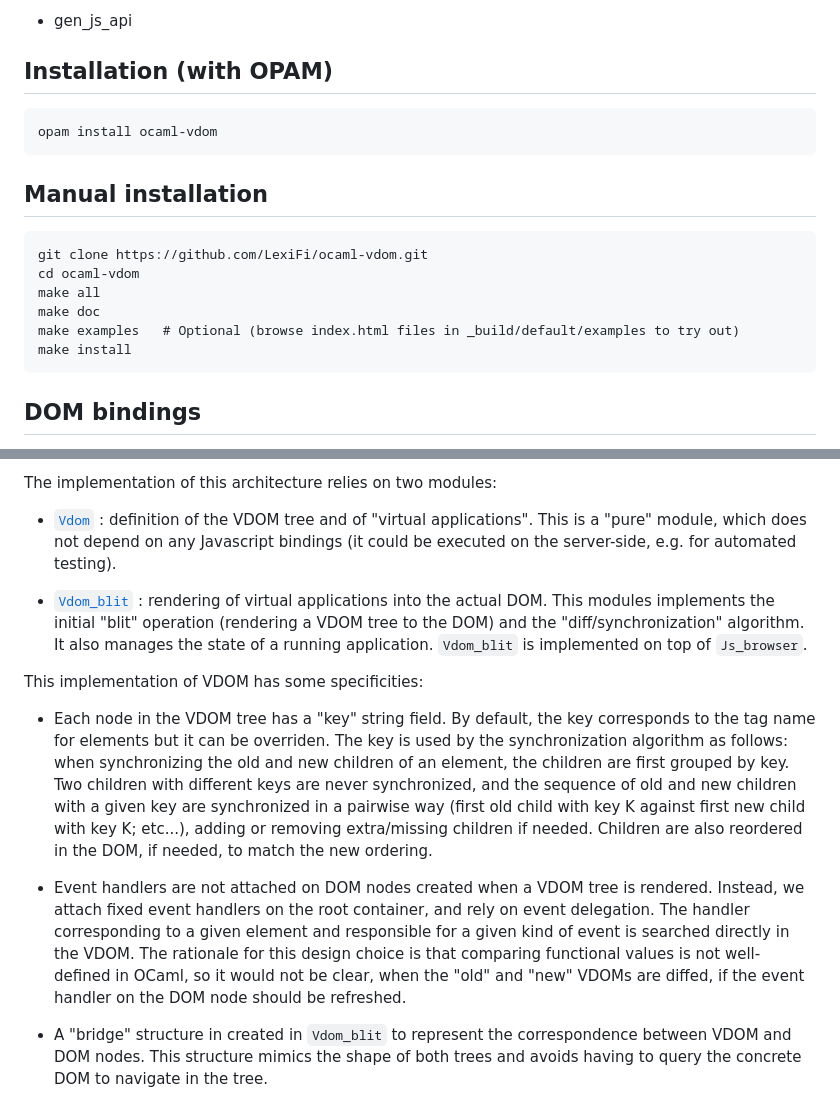
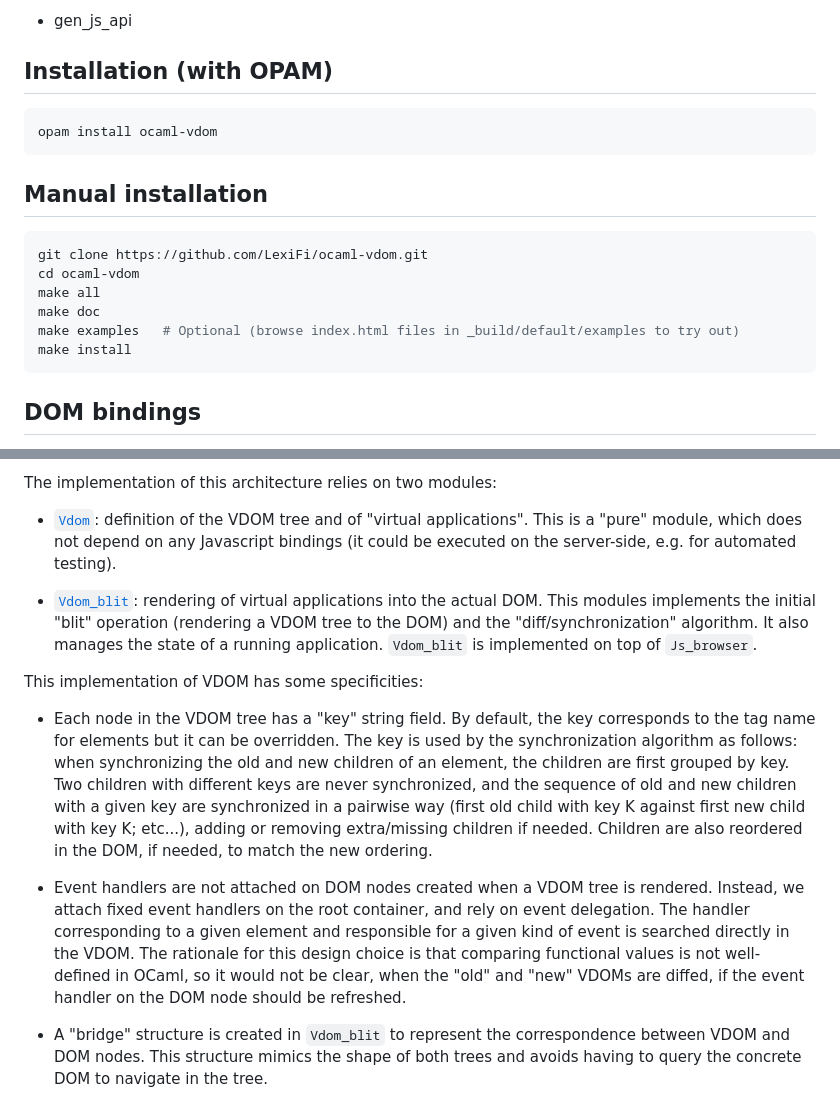
Before and after one commit to LexiFi/ocaml-vdom, a Markdown page: README.md, 2 parts joined by grey strips. Rendered like a GitHub page.

Commit message:
Fix README typos

`````diff
--- a/README.md
+++ b/README.md
@@ -30,22 +30,22 @@ Dependencies
 Installation (with OPAM)
 ------------------------
 
-````
+```
 opam install ocaml-vdom
-````
+```
 
 
 Manual installation
 -------------------
 
-````
+```bash
 git clone https://github.com/LexiFi/ocaml-vdom.git
 cd ocaml-vdom
 make all
 make doc
 make examples   # Optional (browse index.html files in _build/default/examples to try out)
 make install
-````
+```
 
 
 DOM bindings
@@ -81,12 +81,12 @@ to modify the current state.  This function can also spawn "commands"
 
 The implementation of this architecture relies on two modules:
 
-  - [`Vdom`](lib/vdom.mli) : definition of the VDOM tree and of "virtual
+  - [`Vdom`](lib/vdom.mli): definition of the VDOM tree and of "virtual
     applications".  This is a "pure" module, which does not depend on
     any Javascript bindings (it could be executed on the server-side,
     e.g. for automated testing).
 
-  - [`Vdom_blit`](lib/vdom_blit.mli) : rendering of virtual applications into the actual
+  - [`Vdom_blit`](lib/vdom_blit.mli): rendering of virtual applications into the actual
     DOM.  This modules implements the initial "blit" operation
     (rendering a VDOM tree to the DOM) and the "diff/synchronization"
     algorithm.  It also manages the state of a running application.
@@ -98,7 +98,7 @@ This implementation of VDOM has some specificities:
 
   - Each node in the VDOM tree has a "key" string field.  By default,
     the key corresponds to the tag name for elements but it can be
-    overriden.  The key is used by the synchronization algorithm
+    overridden.  The key is used by the synchronization algorithm
     as follows: when synchronizing the old and new children of an
     element, the children are first grouped by key.  Two children with
     different keys are never synchronized, and the sequence of old and
@@ -118,7 +118,7 @@ This implementation of VDOM has some specificities:
     and "new" VDOMs are diffed, if the event handler on the DOM node
     should be refreshed.
 
-  - A "bridge" structure in created in `Vdom_blit` to represent the
+  - A "bridge" structure is created in `Vdom_blit` to represent the
     correspondence between VDOM and DOM nodes.  This structure mimics
     the shape of both trees and avoids having to query the concrete
     DOM to navigate in the tree.
`````
Also changed, not shown: other parts of README.md (+10 -8 lines).
